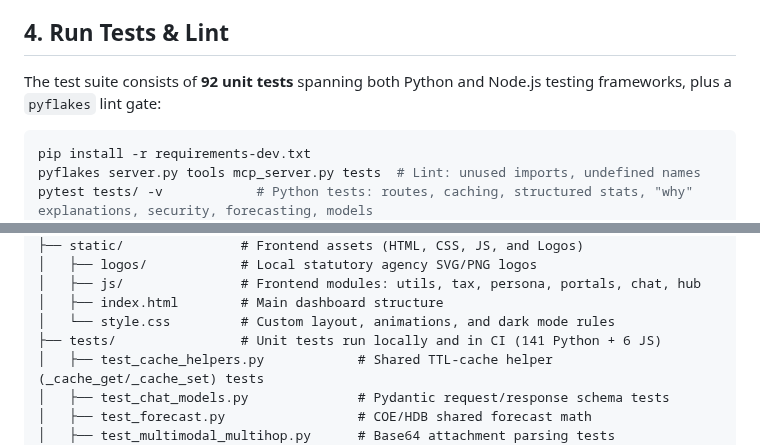
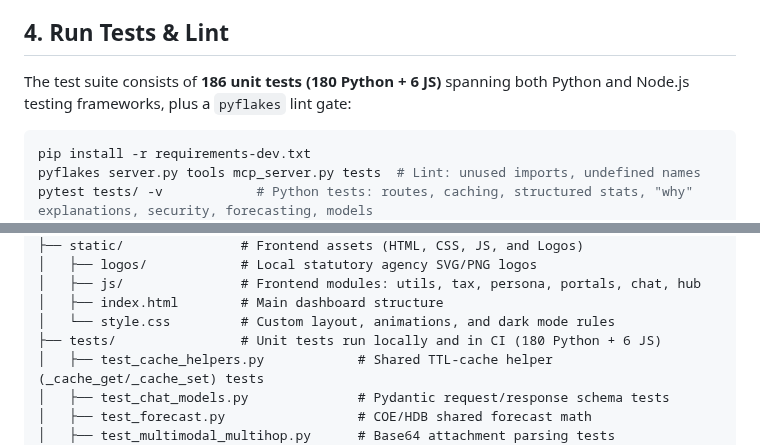
Before and after one commit to leshweyeewin/merlion-os, a Markdown page: docs/quickstart.md, 2 parts joined by grey strips. GitHub-like rendering.

````diff
--- a/docs/quickstart.md
+++ b/docs/quickstart.md
@@ -60,7 +60,7 @@ Each loader is re-runnable (`WRITE_TRUNCATE` replaces the table in place) — re
 **Deploying to a non-GCP host (e.g. Render):** the `google-cloud-bigquery` client authenticates via a service-account key, not `gcloud` login. Add the JSON key as a **Secret File** (Render exposes it at `/etc/secrets/<filename>`), then set `GOOGLE_APPLICATION_CREDENTIALS=/etc/secrets/<filename>` and `GCP_PROJECT_ID` as environment variables. The service account needs BigQuery **Data Viewer** + **Job User** roles (read-only — the loader scripts run separately from your own machine). Without the key, the host simply uses the data.gov.sg / seed fallback tiers.
 
 ## 4. Run Tests & Lint
-The test suite consists of **92 unit tests** spanning both Python and Node.js testing frameworks, plus a `pyflakes` lint gate:
+The test suite consists of **186 unit tests (180 Python + 6 JS)** spanning both Python and Node.js testing frameworks, plus a `pyflakes` lint gate:
 ```bash
 pip install -r requirements-dev.txt
 pyflakes server.py tools mcp_server.py tests  # Lint: unused imports, undefined names
@@ -96,7 +96,7 @@ merlion-os/
 │   ├── js/               # Frontend modules: utils, tax, persona, portals, chat, hub
 │   ├── index.html        # Main dashboard structure
 │   └── style.css         # Custom layout, animations, and dark mode rules
-├── tests/                # Unit tests run locally and in CI (141 Python + 6 JS)
+├── tests/                # Unit tests run locally and in CI (180 Python + 6 JS)
 │   ├── test_cache_helpers.py            # Shared TTL-cache helper (_cache_get/_cache_set) tests
 │   ├── test_chat_models.py              # Pydantic request/response schema tests
 │   ├── test_forecast.py                 # COE/HDB shared forecast math
````
Also changed, not shown: README.md (+2 -2 lines).
